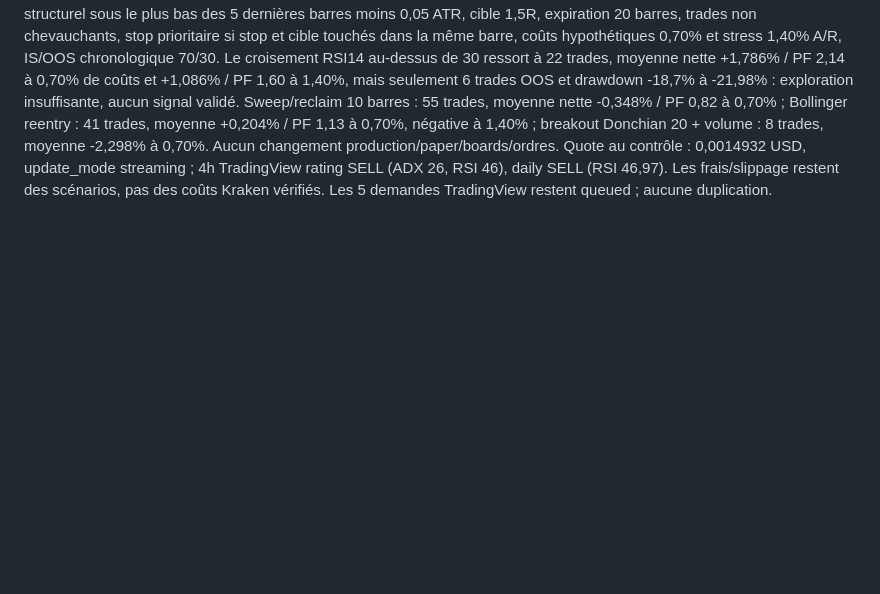
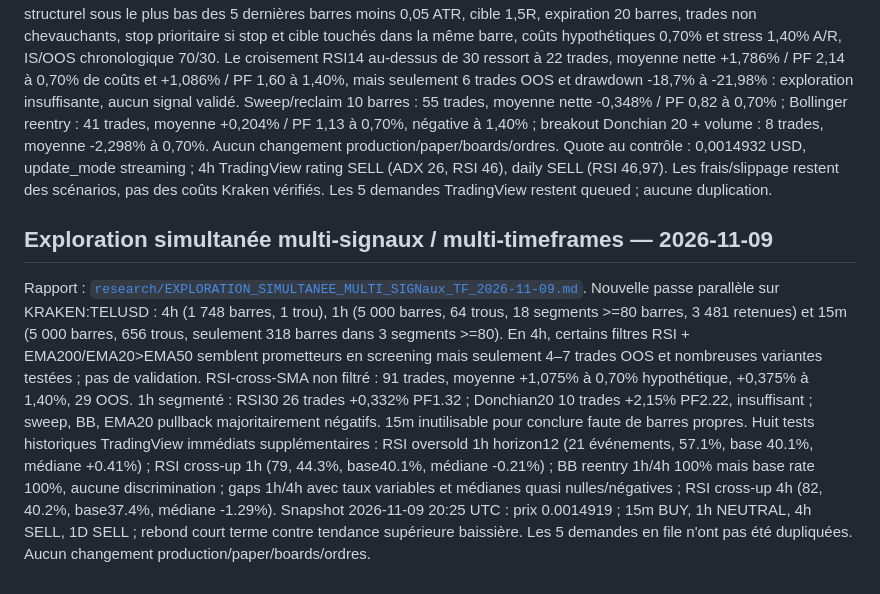
Before and after one commit to khalidd692/telcoin-trading-intelligence99, a Markdown page: research/CONTINUITE_AGENTS_TEL.md, the part around the change. Drawn GitHub-style; blank space fills up the shorter version.

Commit message:
docs: record simultaneous multi-timeframe TEL exploration

```diff
--- a/research/CONTINUITE_AGENTS_TEL.md
+++ b/research/CONTINUITE_AGENTS_TEL.md
@@ -154,3 +154,7 @@ Rapport : [`research/EXPLORATION_SIGNAL_KRAKEN_4H_2026-11-09.md`](EXPLORATION_SI
 
 ## Backtest exploratoire direct TradingView — 2026-11-09
 Rapport : [`research/BACKTEST_EXPLORATOIRE_DIRECT_TV_KRAKEN_4H_2026-11-09.md`](BACKTEST_EXPLORATOIRE_DIRECT_TV_KRAKEN_4H_2026-11-09.md). Contournement de la file de recherche par récupération OHLCV directe MCP : 1 748 barres 4h de KRAKEN:TELUSD (2026-01-22 → 2026-11-09), une rupture 8h exclue localement et une mèche initiale extrême signalée. Simulation causale : entrée à l'ouverture suivante, stop structurel sous le plus bas des 5 dernières barres moins 0,05 ATR, cible 1,5R, expiration 20 barres, trades non chevauchants, stop prioritaire si stop et cible touchés dans la même barre, coûts hypothétiques 0,70% et stress 1,40% A/R, IS/OOS chronologique 70/30. Le croisement RSI14 au-dessus de 30 ressort à 22 trades, moyenne nette +1,786% / PF 2,14 à 0,70% de coûts et +1,086% / PF 1,60 à 1,40%, mais seulement 6 trades OOS et drawdown -18,7% à -21,98% : exploration insuffisante, aucun signal validé. Sweep/reclaim 10 barres : 55 trades, moyenne nette -0,348% / PF 0,82 à 0,70% ; Bollinger reentry : 41 trades, moyenne +0,204% / PF 1,13 à 0,70%, négative à 1,40% ; breakout Donchian 20 + volume : 8 trades, moyenne -2,298% à 0,70%. Aucun changement production/paper/boards/ordres. Quote au contrôle : 0,0014932 USD, update_mode streaming ; 4h TradingView rating SELL (ADX 26, RSI 46), daily SELL (RSI 46,97). Les frais/slippage restent des scénarios, pas des coûts Kraken vérifiés. Les 5 demandes TradingView restent queued ; aucune duplication.
+
+
+## Exploration simultanée multi-signaux / multi-timeframes — 2026-11-09
+Rapport : [`research/EXPLORATION_SIMULTANEE_MULTI_SIGNaux_TF_2026-11-09.md`](EXPLORATION_SIMULTANEE_MULTI_SIGNaux_TF_2026-11-09.md). Nouvelle passe parallèle sur KRAKEN:TELUSD : 4h (1 748 barres, 1 trou), 1h (5 000 barres, 64 trous, 18 segments >=80 barres, 3 481 retenues) et 15m (5 000 barres, 656 trous, seulement 318 barres dans 3 segments >=80). En 4h, certains filtres RSI + EMA200/EMA20>EMA50 semblent prometteurs en screening mais seulement 4–7 trades OOS et nombreuses variantes testées ; pas de validation. RSI-cross-SMA non filtré : 91 trades, moyenne +1,075% à 0,70% hypothétique, +0,375% à 1,40%, 29 OOS. 1h segmenté : RSI30 26 trades +0,332% PF1.32 ; Donchian20 10 trades +2,15% PF2.22, insuffisant ; sweep, BB, EMA20 pullback majoritairement négatifs. 15m inutilisable pour conclure faute de barres propres. Huit tests historiques TradingView immédiats supplémentaires : RSI oversold 1h horizon12 (21 événements, 57.1%, base 40.1%, médiane +0.41%) ; RSI cross-up 1h (79, 44.3%, base40.1%, médiane -0.21%) ; BB reentry 1h/4h 100% mais base rate 100%, aucune discrimination ; gaps 1h/4h avec taux variables et médianes quasi nulles/négatives ; RSI cross-up 4h (82, 40.2%, base37.4%, médiane -1.29%). Snapshot 2026-11-09 20:25 UTC : prix 0.0014919 ; 15m BUY, 1h NEUTRAL, 4h SELL, 1D SELL ; rebond court terme contre tendance supérieure baissière. Les 5 demandes en file n'ont pas été dupliquées. Aucun changement production/paper/boards/ordres.
```
